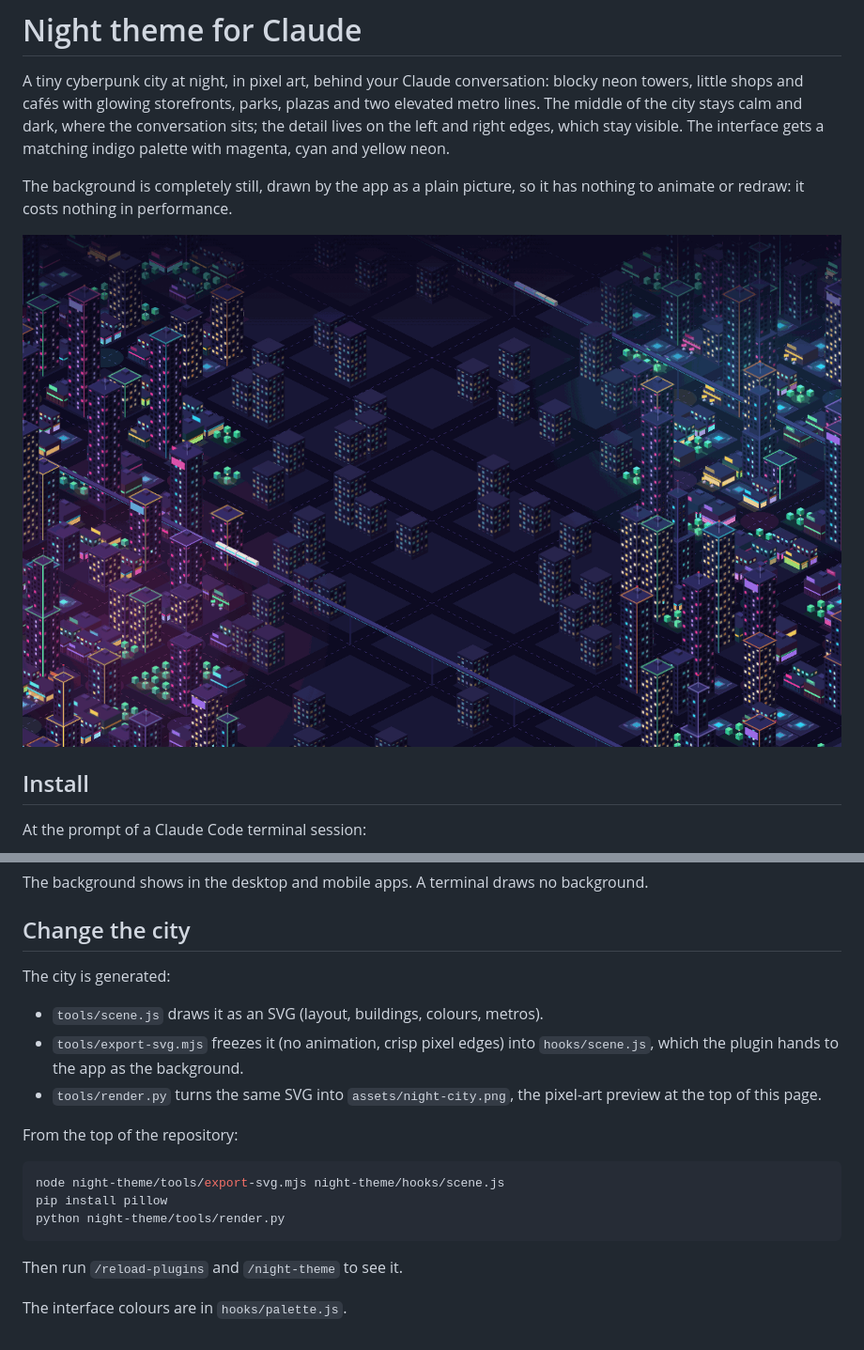
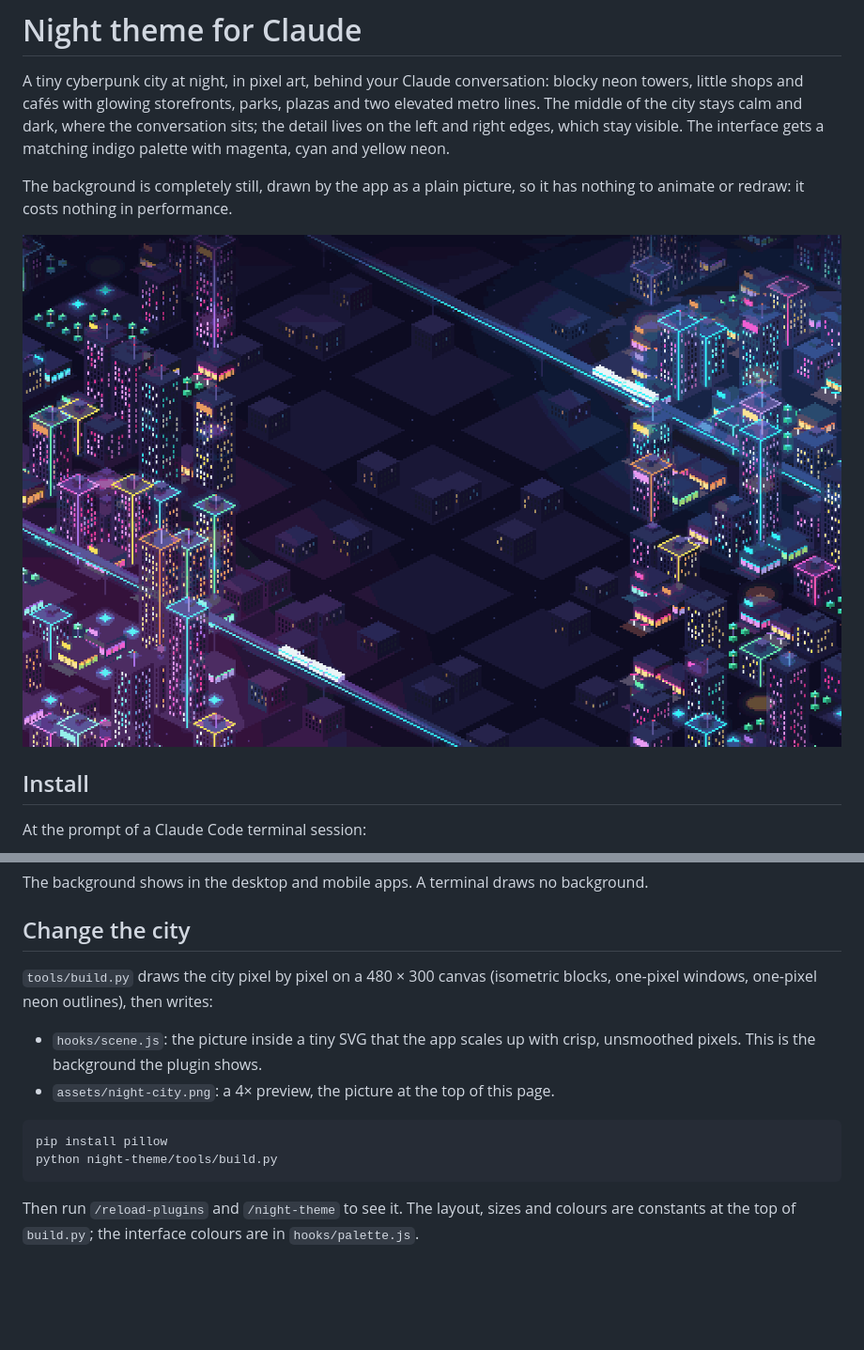
Before and after one commit to payssho/claude-themes, a Markdown page: night-theme/README.md, 2 parts joined by grey strips. Shown at 94% size. Rendered like a GitHub page; pictures changed too: night-theme/assets/night-city.png; blank space fills up the shorter version.

````diff
--- a/night-theme/README.md
+++ b/night-theme/README.md
@@ -43,22 +43,18 @@ background.
 
 ## Change the city
 
-The city is generated:
+`tools/build.py` draws the city pixel by pixel on a 480 × 300 canvas
+(isometric blocks, one-pixel windows, one-pixel neon outlines), then writes:
 
-- `tools/scene.js` draws it as an SVG (layout, buildings, colours, metros).
-- `tools/export-svg.mjs` freezes it (no animation, crisp pixel edges) into
-  `hooks/scene.js`, which the plugin hands to the app as the background.
-- `tools/render.py` turns the same SVG into `assets/night-city.png`, the
-  pixel-art preview at the top of this page.
-
-From the top of the repository:
+- `hooks/scene.js`: the picture inside a tiny SVG that the app scales up with
+  crisp, unsmoothed pixels. This is the background the plugin shows.
+- `assets/night-city.png`: a 4× preview, the picture at the top of this page.
 
 ```bash
-node night-theme/tools/export-svg.mjs night-theme/hooks/scene.js
 pip install pillow
-python night-theme/tools/render.py
+python night-theme/tools/build.py
 ```
 
-Then run `/reload-plugins` and `/night-theme` to see it.
-
-The interface colours are in `hooks/palette.js`.
+Then run `/reload-plugins` and `/night-theme` to see it. The layout, sizes and
+colours are constants at the top of `build.py`; the interface colours are in
+`hooks/palette.js`.
````
Also changed, not shown: 6 other files.
